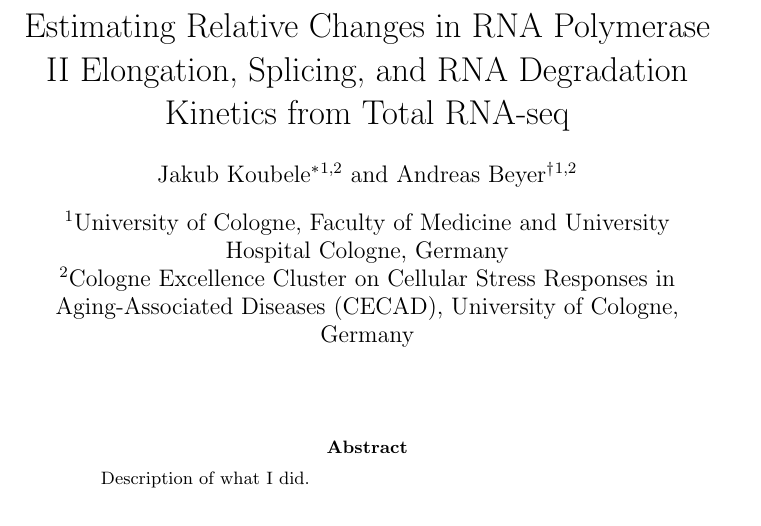
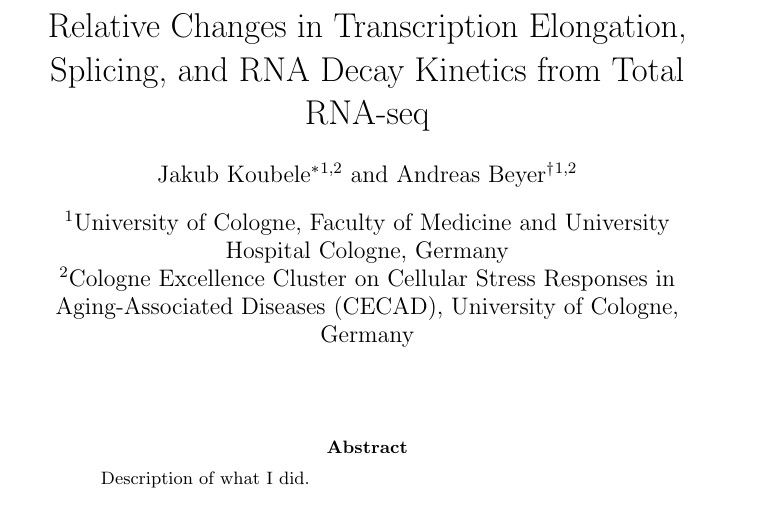
Before and after one commit to jkoubele/pol-ii-paper, a LaTeX paper (preprint.tex): part of page 1 of 13, cut so that both start at the same text. Compiled offline with pdfLaTeX.

Commit message:
Change preprint title, commit draft as of 31.7.2026

```diff
--- a/preprint.tex
+++ b/preprint.tex
@@ -28,7 +28,7 @@
 \graphicspath{{./figures/}}
 
 
-\title{Estimating Relative Changes in RNA Polymerase II Elongation, Splicing, and RNA Degradation Kinetics from Total RNA-seq}
+\title{Relative Changes in Transcription Elongation, Splicing, and RNA Decay Kinetics from Total RNA-seq}
 
 \author[1,2]{Jakub Koubele\thanks{Correspondence: \texttt{jkoubele@uni-koeln.de}}}
 \author[1,2]{Andreas Beyer\thanks{Correspondence: \texttt{andreas.beyer@uni-koeln.de}}}
```
